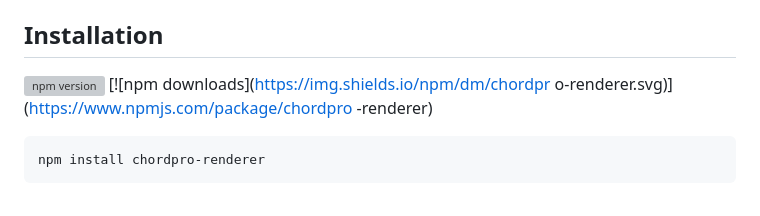
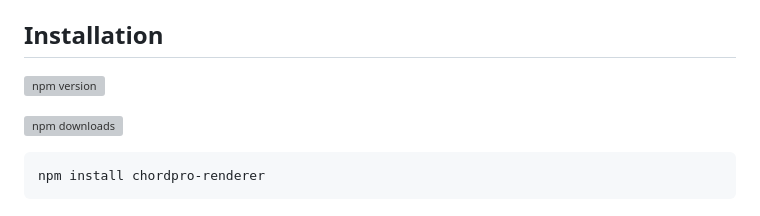
Before and after one commit to parent-tobias/chordpro-renderer, a Markdown page: README.md, the part around the change. Drawn GitHub-style; grey boxes are pictures that could not be loaded.

Commit message:
Updated README.md, fixed npm links

````diff
--- a/README.md
+++ b/README.md
@@ -15,12 +15,9 @@ A Lit-based web component for rendering ChordPro formatted songs with interactiv
 
 ## Installation
 
-[![npm
-version](https://badge.fury.io/js/chordpro-renderer.svg
-)](https://www.npmjs.com/package/chordpro-renderer)
-[![npm downloads](https://img.shields.io/npm/dm/chordpr
-o-renderer.svg)](https://www.npmjs.com/package/chordpro
--renderer)
+[![npm version](https://badge.fury.io/js/chordpro-renderer.svg)](https://www.npmjs.com/package/chordpro-renderer)
+
+[![npm downloads](https://img.shields.io/npm/dm/chordpro-renderer.svg)](https://www.npmjs.com/package/chordpro-renderer)
 
 ```bash
 npm install chordpro-renderer
````
